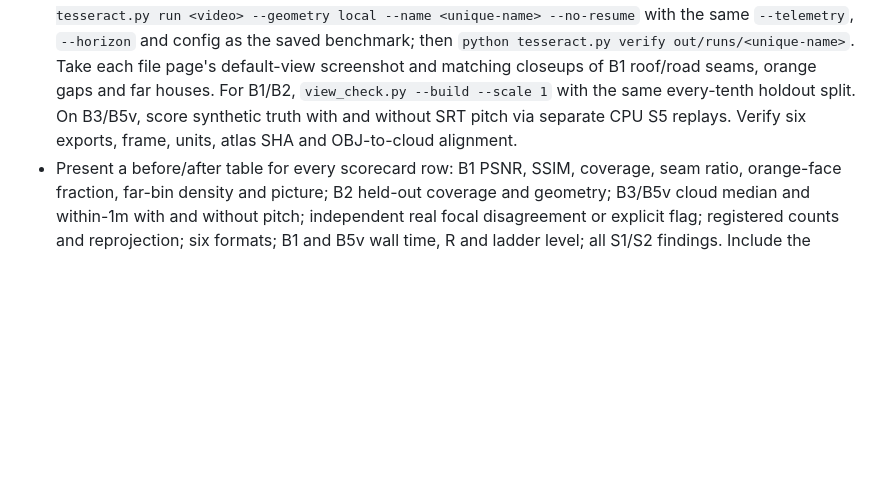
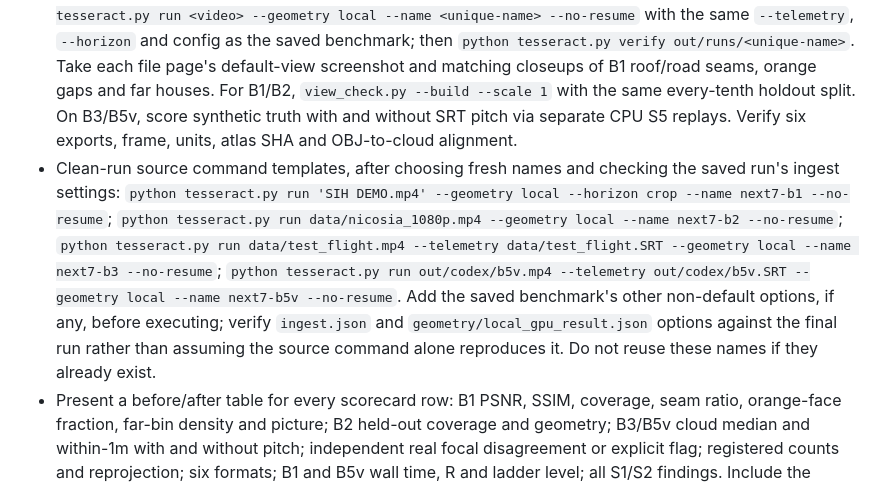
Before and after one commit to kartikshirode/sih26158-single-pass-3d, a Markdown page: audit/codex-7of10/NEXTRUN.md, the part around the change. Drawn GitHub-style; blank space fills up the shorter version.

Commit message:
Name the clean-run sources in the final validation plan

```diff
--- a/audit/codex-7of10/NEXTRUN.md
+++ b/audit/codex-7of10/NEXTRUN.md
@@ -59,5 +59,6 @@ Clean four-run wall times alone were about 26 min (264+283+318+502 s), plus held
 - Stop any heavy trial if one job passes 10 minutes without a clear bound, if 8 GB VRAM spills into shared memory, or if the GPU is occupied. Save logs and move to CPU tasks. Do not use a time measured under contention as a speed win.
 - Stop adding disk when free C: nears 100 GB. Before deleting any new trial output, verify its resolved absolute path is within the approved trial root. Never delete the four finals or an owner's file to gain space.
 - For every kept branch, rerun CONTEXT section 7 tests. On clean B1/B2/B3/B5v run names use `python tesseract.py run <video> --geometry local --name <unique-name> --no-resume` with the same `--telemetry`, `--horizon` and config as the saved benchmark; then `python tesseract.py verify out/runs/<unique-name>`. Take each file page's default-view screenshot and matching closeups of B1 roof/road seams, orange gaps and far houses. For B1/B2, `view_check.py --build --scale 1` with the same every-tenth holdout split. On B3/B5v, score synthetic truth with and without SRT pitch via separate CPU S5 replays. Verify six exports, frame, units, atlas SHA and OBJ-to-cloud alignment.
+- Clean-run source command templates, after choosing fresh names and checking the saved run's ingest settings: `python tesseract.py run 'SIH DEMO.mp4' --geometry local --horizon crop --name next7-b1 --no-resume`; `python tesseract.py run data/nicosia_1080p.mp4 --geometry local --name next7-b2 --no-resume`; `python tesseract.py run data/test_flight.mp4 --telemetry data/test_flight.SRT --geometry local --name next7-b3 --no-resume`; `python tesseract.py run out/codex/b5v.mp4 --telemetry out/codex/b5v.SRT --geometry local --name next7-b5v --no-resume`. Add the saved benchmark's other non-default options, if any, before executing; verify `ingest.json` and `geometry/local_gpu_result.json` options against the final run rather than assuming the source command alone reproduces it. Do not reuse these names if they already exist.
 - Present a before/after table for every scorecard row: B1 PSNR, SSIM, coverage, seam ratio, orange-face fraction, far-bin density and picture; B2 held-out coverage and geometry; B3/B5v cloud median and within-1m with and without pitch; independent real focal disagreement or explicit flag; registered counts and reprojection; six formats; B1 and B5v wall time, R and ladder level; all S1/S2 findings. Include the original 5/10 picture beside the final picture with the same camera, lighting and crop.
 - Claim 7/10 only if the owner sees no road/roof patchwork or house-size holes at the default B1 view, far houses read as blocks, B1 >=23.3 dB and SSIM >=0.66 with coverage >=98%, B2 coverage >=80%, both no-pitch synthetic clips <=1 m median and >=75% within 1 m, pitched <=0.5 m, real focal checked within 5% or flagged, six formats, no new S1/S2 issue, B1 <=300 s and B5v R <=1.0. If one bar fails, state which and show the measurements. The B2 80% bar may be impossible from its capture if edge-of-pan pixels were never observed with parallax. The no-pitch 1 m bar may require a calibrated camera or surveyed ground that this laptop and eight-hour slot cannot invent.
```
Also changed, not shown: .claude/codemap.md (+1 -1 lines).
